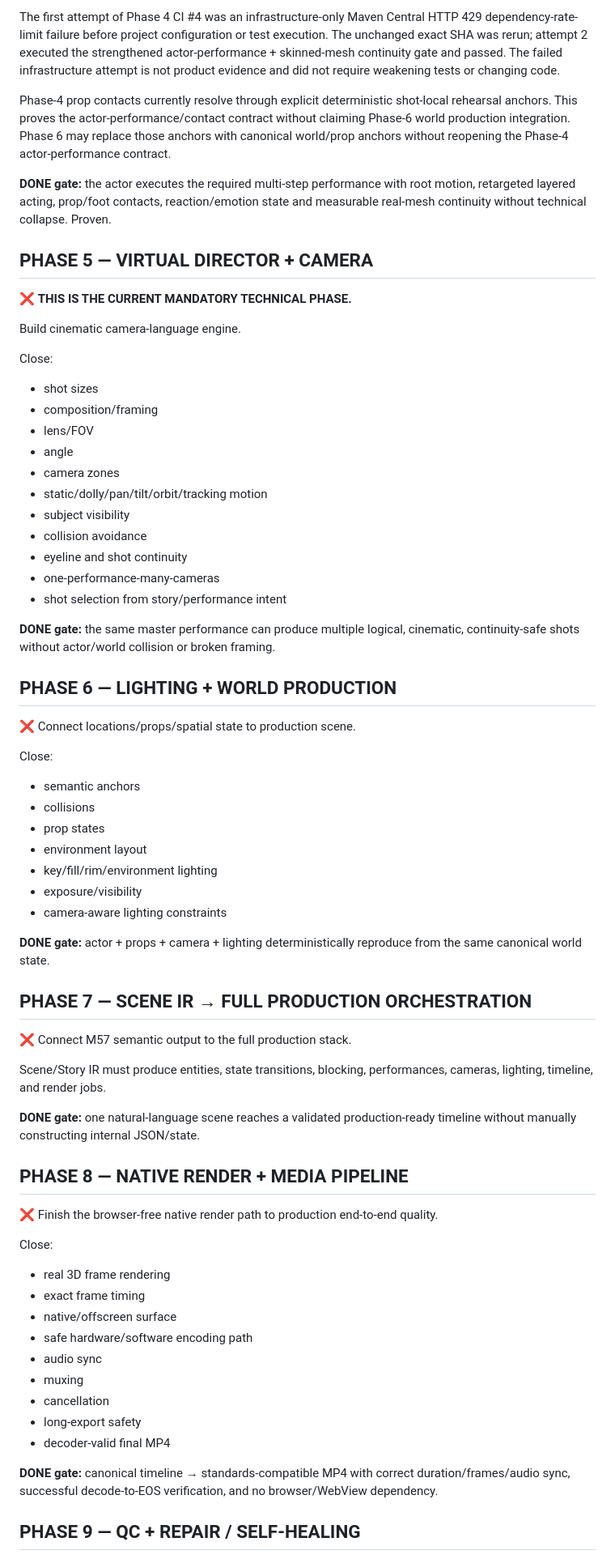
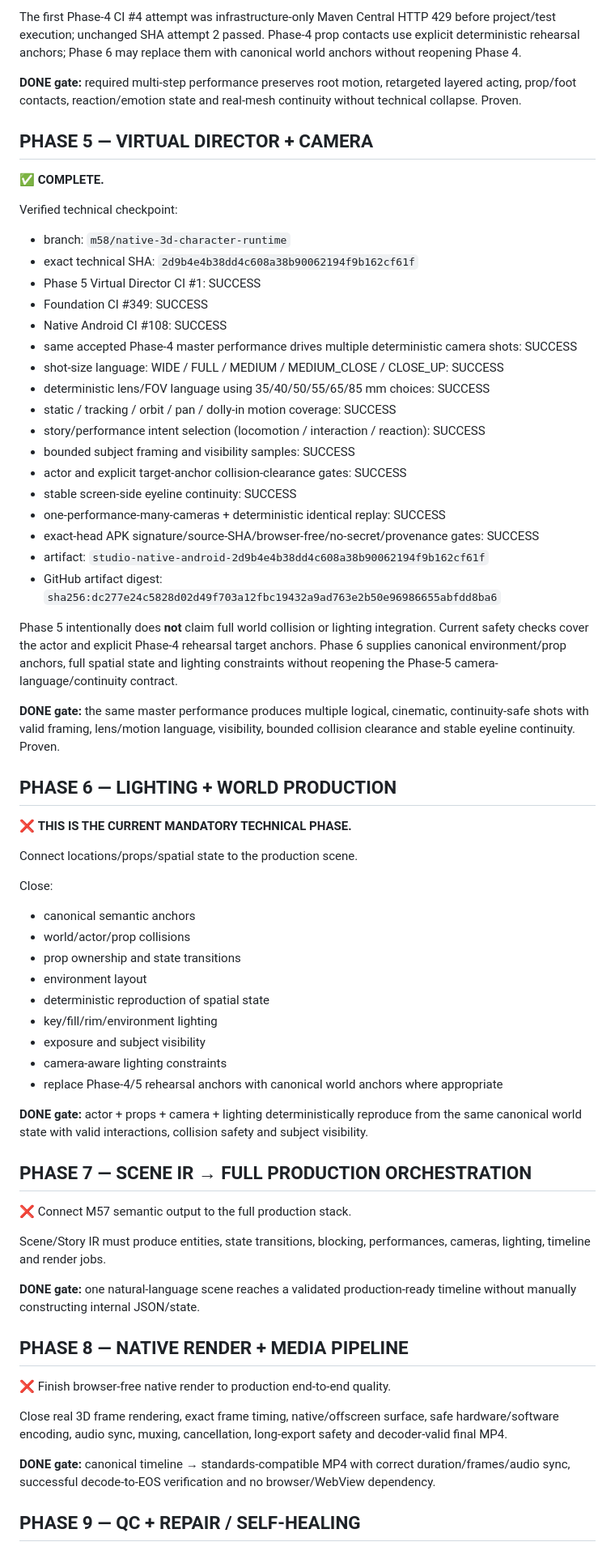
Before and after one commit to tigpetryan-rgb/AI-Animation-Studio, a Markdown page: CANONICAL_MASTER_PLAN.md, the part around one of its changes. Shown at 81% size. GitHub-like rendering.

Commit message:
Mark Phase 5 complete and advance canonical plan to Phase 6

```diff
--- a/CANONICAL_MASTER_PLAN.md
+++ b/CANONICAL_MASTER_PLAN.md
@@ -180,70 +167,69 @@ Verified Phase-4 technical checkpoint:
 
-The first attempt of Phase 4 CI #4 was an infrastructure-only Maven Central HTTP 429 dependency-rate-limit failure before project configuration or test execution. The unchanged exact SHA was rerun; attempt 2 executed the strengthened actor-performance + skinned-mesh continuity gate and passed. The failed infrastructure attempt is not product evidence and did not require weakening tests or changing code.
+The first Phase-4 CI #4 attempt was infrastructure-only Maven Central HTTP 429 before project/test execution; unchanged SHA attempt 2 passed. Phase-4 prop contacts use explicit deterministic rehearsal anchors; Phase 6 may replace them with canonical world anchors without reopening Phase 4.
 
-Phase-4 prop contacts currently resolve through explicit deterministic shot-local rehearsal anchors. This proves the actor-performance/contact contract without claiming Phase-6 world production integration. Phase 6 may replace those anchors with canonical world/prop anchors without reopening the Phase-4 actor-performance contract.
-
-**DONE gate:** the actor executes the required multi-step performance with root motion, retargeted layered acting, prop/foot contacts, reaction/emotion state and measurable real-mesh continuity without technical collapse. Proven.
+**DONE gate:** required multi-step performance preserves root motion, retargeted layered acting, prop/foot contacts, reaction/emotion state and real-mesh continuity without technical collapse. Proven.
 
 ## PHASE 5 — VIRTUAL DIRECTOR + CAMERA
 
-❌ **THIS IS THE CURRENT MANDATORY TECHNICAL PHASE.**
+✅ **COMPLETE.**
 
-Build cinematic camera-language engine.
+Verified technical checkpoint:
+- branch: `m58/native-3d-character-runtime`
+- exact technical SHA: `2d9b4e4b38dd4c608a38b90062194f9b162cf61f`
+- Phase 5 Virtual Director CI #1: SUCCESS
+- Foundation CI #349: SUCCESS
+- Native Android CI #108: SUCCESS
+- same accepted Phase-4 master performance drives multiple deterministic camera shots: SUCCESS
+- shot-size language: WIDE / FULL / MEDIUM / MEDIUM_CLOSE / CLOSE_UP: SUCCESS
+- deterministic lens/FOV language using 35/40/50/55/65/85 mm choices: SUCCESS
+- static / tracking / orbit / pan / dolly-in motion coverage: SUCCESS
+- story/performance intent selection (locomotion / interaction / reaction): SUCCESS
+- bounded subject framing and visibility samples: SUCCESS
+- actor and explicit target-anchor collision-clearance gates: SUCCESS
+- stable screen-side eyeline continuity: SUCCESS
+- one-performance-many-cameras + deterministic identical replay: SUCCESS
+- exact-head APK signature/source-SHA/browser-free/no-secret/provenance gates: SUCCESS
+- artifact: `studio-native-android-2d9b4e4b38dd4c608a38b90062194f9b162cf61f`
+- GitHub artifact digest: `sha256:dc277e24c5828d02d49f703a12fbc19432a9ad763e2b50e96986655abfdd8ba6`
 
-Close:
-- shot sizes
-- composition/framing
-- lens/FOV
-- angle
-- camera zones
-- static/dolly/pan/tilt/orbit/tracking motion
-- subject visibility
-- collision avoidance
-- eyeline and shot continuity
-- one-performance-many-cameras
-- shot selection from story/performance intent
+Phase 5 intentionally does **not** claim full world collision or lighting integration. Current safety checks cover the actor and explicit Phase-4 rehearsal target anchors. Phase 6 supplies canonical environment/prop anchors, full spatial state and lighting constraints without reopening the Phase-5 camera-language/continuity contract.
 
-**DONE gate:** the same master performance can produce multiple logical, cinematic, continuity-safe shots without actor/world collision or broken framing.
+**DONE gate:** the same master performance produces multiple logical, cinematic, continuity-safe shots with valid framing, lens/motion language, visibility, bounded collision clearance and stable eyeline continuity. Proven.
 
 ## PHASE 6 — LIGHTING + WORLD PRODUCTION
 
-❌ Connect locations/props/spatial state to production scene.
+❌ **THIS IS THE CURRENT MANDATORY TECHNICAL PHASE.**
+
+Connect locations/props/spatial state to the production scene.
 
 Close:
-- semantic anchors
-- collisions
-- prop states
+- canonical semantic anchors
+- world/actor/prop collisions
+- prop ownership and state transitions
 - environment layout
+- deterministic reproduction of spatial state
 - key/fill/rim/environment lighting
-- exposure/visibility
+- exposure and subject visibility
 - camera-aware lighting constraints
+- replace Phase-4/5 rehearsal anchors with canonical world anchors where appropriate
 
-**DONE gate:** actor + props + camera + lighting deterministically reproduce from the same canonical world state.
+**DONE gate:** actor + props + camera + lighting deterministically reproduce from the same canonical world state with valid interactions, collision safety and subject visibility.
 
 ## PHASE 7 — SCENE IR → FULL PRODUCTION ORCHESTRATION
 
 ❌ Connect M57 semantic output to the full production stack.
 
-Scene/Story IR must produce entities, state transitions, blocking, performances, cameras, lighting, timeline, and render jobs.
+Scene/Story IR must produce entities, state transitions, blocking, performances, cameras, lighting, timeline and render jobs.
 
 **DONE gate:** one natural-language scene reaches a validated production-ready timeline without manually constructing internal JSON/state.
 
 ## PHASE 8 — NATIVE RENDER + MEDIA PIPELINE
 
-❌ Finish the browser-free native render path to production end-to-end quality.
+❌ Finish browser-free native render to production end-to-end quality.
 
-Close:
-- real 3D frame rendering
-- exact frame timing
-- native/offscreen surface
-- safe hardware/software encoding path
-- audio sync
-- muxing
-- cancellation
-- long-export safety
-- decoder-valid final MP4
+Close real 3D frame rendering, exact frame timing, native/offscreen surface, safe hardware/software encoding, audio sync, muxing, cancellation, long-export safety and decoder-valid final MP4.
 
-**DONE gate:** canonical timeline → standards-compatible MP4 with correct duration/frames/audio sync, successful decode-to-EOS verification, and no browser/WebView dependency.
+**DONE gate:** canonical timeline → standards-compatible MP4 with correct duration/frames/audio sync, successful decode-to-EOS verification and no browser/WebView dependency.
 
 ## PHASE 9 — QC + REPAIR / SELF-HEALING
 
```
Also changed, not shown: other parts of CANONICAL_MASTER_PLAN.md (+118 -253 lines).
